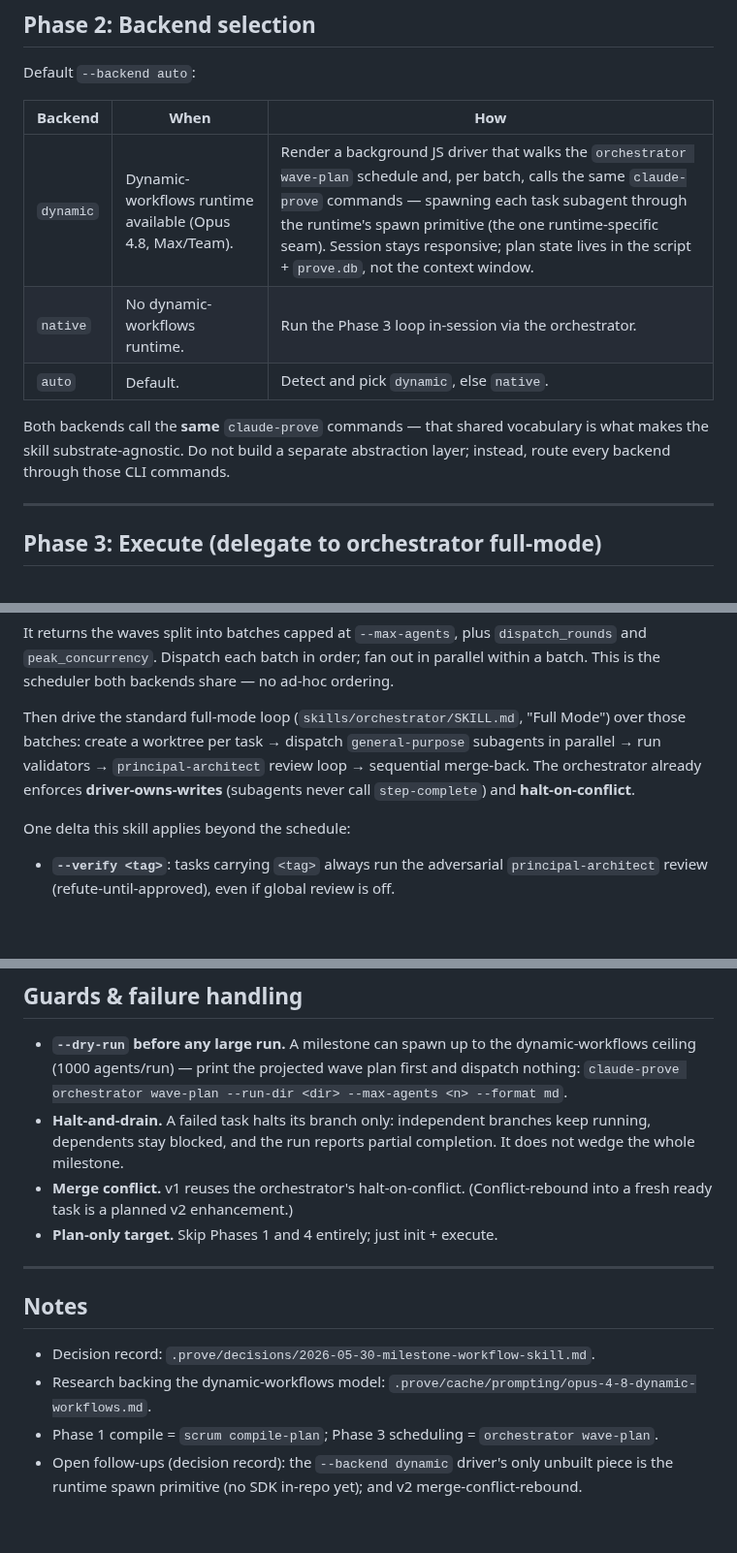
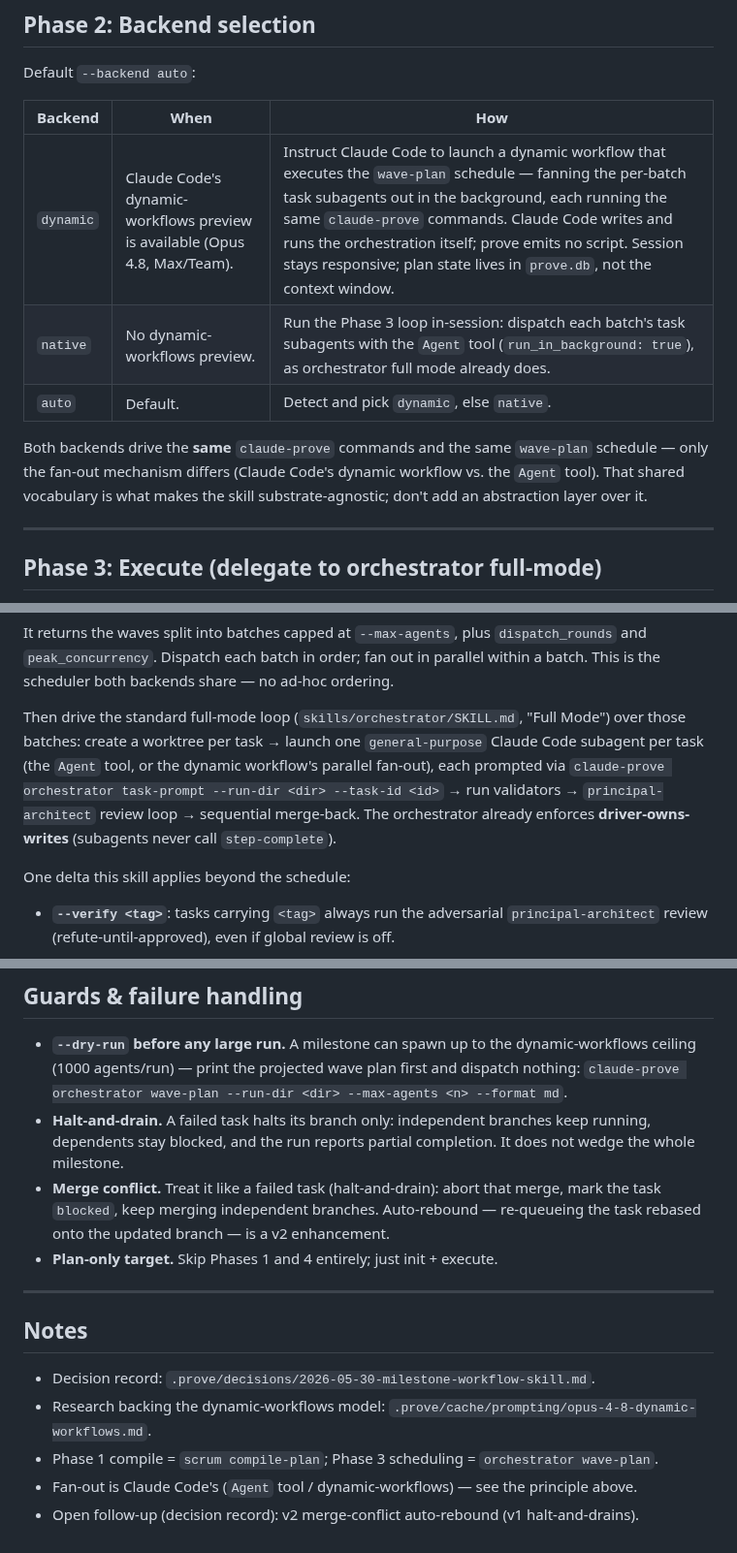
Before and after one commit to mjmorales/claude-prove, a Markdown page: skills/workflow/SKILL.md, 3 parts joined by grey strips. Shown at 97% size. Rendered like a GitHub page; blank space fills up the shorter version.

Commit message:
docs(skills): clarify /prove:workflow fan-out is Claude Code, not a prove subprocess
prove never spawns Claude and renders no JS driver — it emits artifacts (plan,
wave-plan schedule, task-prompts) and the CLI commands subagents run. Both backends
are Claude Code following the skill: `native` fans out via the Agent tool
(run_in_background), `dynamic` via Claude Code's dynamic-workflows preview. There is
no SDK/spawn-primitive to build — that earlier framing was wrong.

Adds a "prove never spawns Claude — you do" principle, reworks the Phase 2 backend
table to a pure fan-out-mechanism distinction, makes Phase 3 dispatch concrete
(launch a general-purpose Claude Code subagent per task via task-prompt), and changes
merge-conflict handling to halt-and-drain (auto-rebound stays v2). UPDATES.md updated.

Co-Authored-By: Claude Opus 4.8 (1M context) <noreply@anthropic.com>

```diff
--- a/skills/workflow/SKILL.md
+++ b/skills/workflow/SKILL.md
@@ -66,13 +71,14 @@ Default `--backend auto`:
 
 | Backend | When | How |
 |---------|------|-----|
-| `dynamic` | Dynamic-workflows runtime available (Opus 4.8, Max/Team). | Render a background JS driver that walks the `orchestrator wave-plan` schedule and, per batch, calls the same `claude-prove` commands — spawning each task subagent through the runtime's spawn primitive (the one runtime-specific seam). Session stays responsive; plan state lives in the script + `prove.db`, not the context window. |
-| `native` | No dynamic-workflows runtime. | Run the Phase 3 loop in-session via the orchestrator. |
+| `dynamic` | Claude Code's dynamic-workflows preview is available (Opus 4.8, Max/Team). | Instruct Claude Code to launch a dynamic workflow that executes the `wave-plan` schedule — fanning the per-batch task subagents out in the background, each running the same `claude-prove` commands. Claude Code writes and runs the orchestration itself; prove emits no script. Session stays responsive; plan state lives in `prove.db`, not the context window. |
+| `native` | No dynamic-workflows preview. | Run the Phase 3 loop in-session: dispatch each batch's task subagents with the `Agent` tool (`run_in_background: true`), as orchestrator full mode already does. |
 | `auto` | Default. | Detect and pick `dynamic`, else `native`. |
 
-Both backends call the **same** `claude-prove` commands — that shared vocabulary is
-what makes the skill substrate-agnostic. Do not build a separate abstraction layer;
-instead, route every backend through those CLI commands.
+Both backends drive the **same** `claude-prove` commands and the same `wave-plan`
+schedule — only the fan-out mechanism differs (Claude Code's dynamic workflow vs. the
+`Agent` tool). That shared vocabulary is what makes the skill substrate-agnostic; don't
+add an abstraction layer over it.
 
 ---
 
@@ -97,10 +103,12 @@ It returns the waves split into batches capped at `--max-agents`, plus
 parallel within a batch. This is the scheduler both backends share — no ad-hoc ordering.
 
 Then drive the standard full-mode loop (`skills/orchestrator/SKILL.md`, "Full Mode")
-over those batches: create a worktree per task → dispatch `general-purpose` subagents in
-parallel → run validators → `principal-architect` review loop → sequential merge-back.
-The orchestrator already enforces **driver-owns-writes** (subagents never call
-`step-complete`) and **halt-on-conflict**.
+over those batches: create a worktree per task → launch one `general-purpose` Claude Code
+subagent per task (the `Agent` tool, or the dynamic workflow's parallel fan-out), each
+prompted via `claude-prove orchestrator task-prompt --run-dir <dir> --task-id <id>` →
+run validators → `principal-architect` review loop → sequential merge-back. The
+orchestrator already enforces **driver-owns-writes** (subagents never call
+`step-complete`).
 
 One delta this skill applies beyond the schedule:
 
@@ -146,8 +154,9 @@ counts and the blocked subtree, if any.
 - **Halt-and-drain.** A failed task halts its branch only: independent branches keep
   running, dependents stay blocked, and the run reports partial completion. It does not
   wedge the whole milestone.
-- **Merge conflict.** v1 reuses the orchestrator's halt-on-conflict. (Conflict-rebound
-  into a fresh ready task is a planned v2 enhancement.)
+- **Merge conflict.** Treat it like a failed task (halt-and-drain): abort that merge,
+  mark the task `blocked`, keep merging independent branches. Auto-rebound — re-queueing
+  the task rebased onto the updated branch — is a v2 enhancement.
 - **Plan-only target.** Skip Phases 1 and 4 entirely; just init + execute.
 
 ---
@@ -157,5 +166,5 @@ counts and the blocked subtree, if any.
 - Decision record: `.prove/decisions/2026-05-30-milestone-workflow-skill.md`.
 - Research backing the dynamic-workflows model: `.prove/cache/prompting/opus-4-8-dynamic-workflows.md`.
 - Phase 1 compile = `scrum compile-plan`; Phase 3 scheduling = `orchestrator wave-plan`.
-- Open follow-ups (decision record): the `--backend dynamic` driver's only unbuilt piece
-  is the runtime spawn primitive (no SDK in-repo yet); and v2 merge-conflict-rebound.
+- Fan-out is Claude Code's (`Agent` tool / dynamic-workflows) — see the principle above.
+- Open follow-up (decision record): v2 merge-conflict auto-rebound (v1 halt-and-drains).
```
Also changed, not shown: other parts of skills/workflow/SKILL.md (+5 -0 lines), UPDATES.md (+3 -1 lines).
